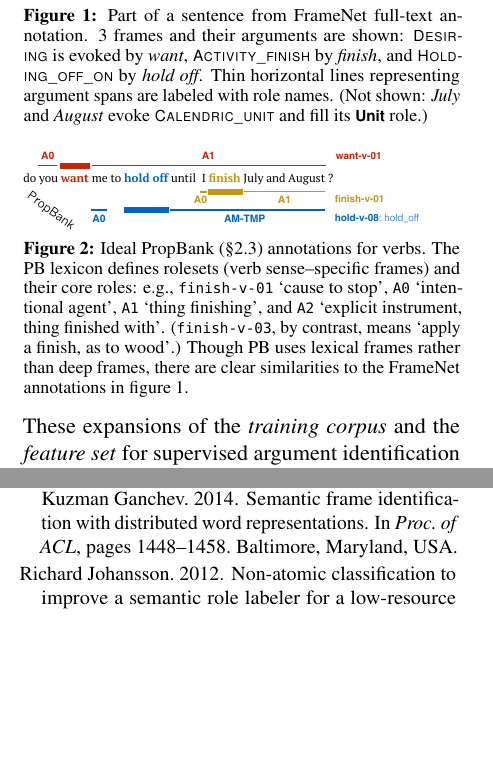
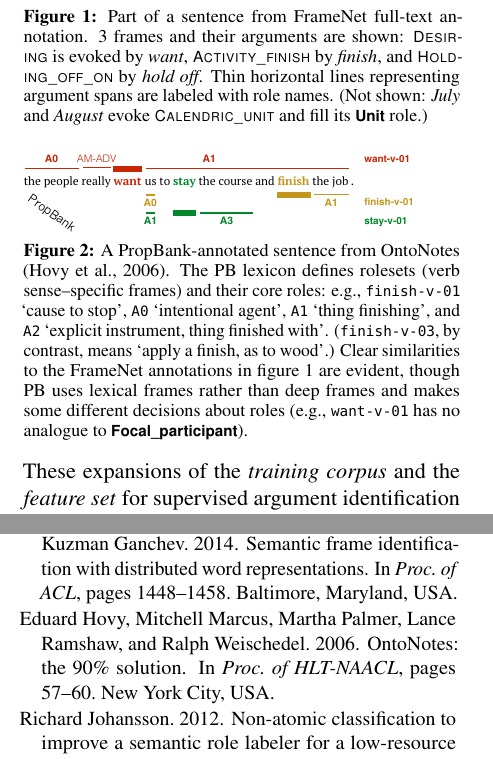
Before and after one commit to meghana-kshirsagar/acl2015, a LaTeX paper (argid_short.tex): two parts of the columns of pages 1 and 6 of 7, joined at a grey line, cut so that both start at the same text, the shorter picture padded with empty space. Compiled offline with pdfLaTeX.

Commit message:
use a real PB example for fig. 2

```diff
--- a/argid_short.tex
+++ b/argid_short.tex
@@ -473,14 +473,16 @@ and fill its \fnr{Unit} role.)
 \end{figure}
 
 \begin{figure}
-\includegraphics[width=\columnwidth]{fig/hold-off-pb.pdf}
-\caption{Ideal PropBank (\cref{sec:pb}) annotations for verbs.
+\includegraphics[width=\columnwidth]{fig/stay-pb.pdf}
+\caption{A PropBank-annotated sentence from OntoNotes \citep{ontonotes}.
 The PB lexicon defines rolesets (verb sense--specific frames) and their core roles:
 e.g., \texttt{finish-v-01} `cause to stop', \texttt{A0} `intentional agent', \texttt{A1} `thing finishing',
 and \texttt{A2} `explicit instrument, thing finished with'. (\texttt{finish-v-03}, by contrast,
 means `apply a finish, as to wood'.)
-Though PB uses lexical frames rather than deep frames,
-there are clear similarities to the FrameNet annotations in \cref{fig:hold-off-fn}.}
+Clear similarities to the FrameNet annotations in \cref{fig:hold-off-fn} are evident,
+though PB uses lexical frames rather than deep frames
+and makes some different decisions about roles (e.g., \texttt{want-v-01} has no analogue
+to \fnr{Focal\_participant}).}
 \label{fig:hold-off-pb}
 \end{figure}
 
```
Also changed, not shown: argid.bib (+10 -0 lines), fig/hold-off-fn.pdf, fig/stay-pb.pdf (added).
